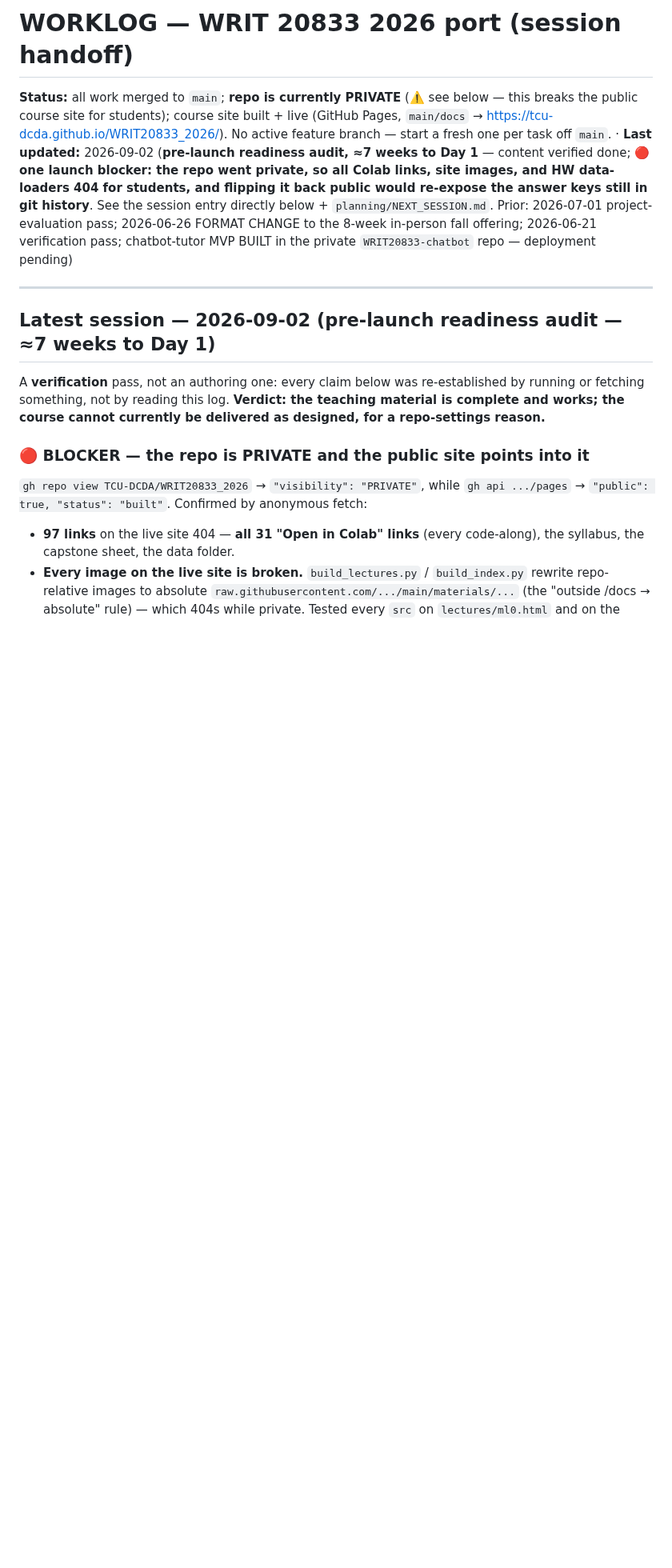
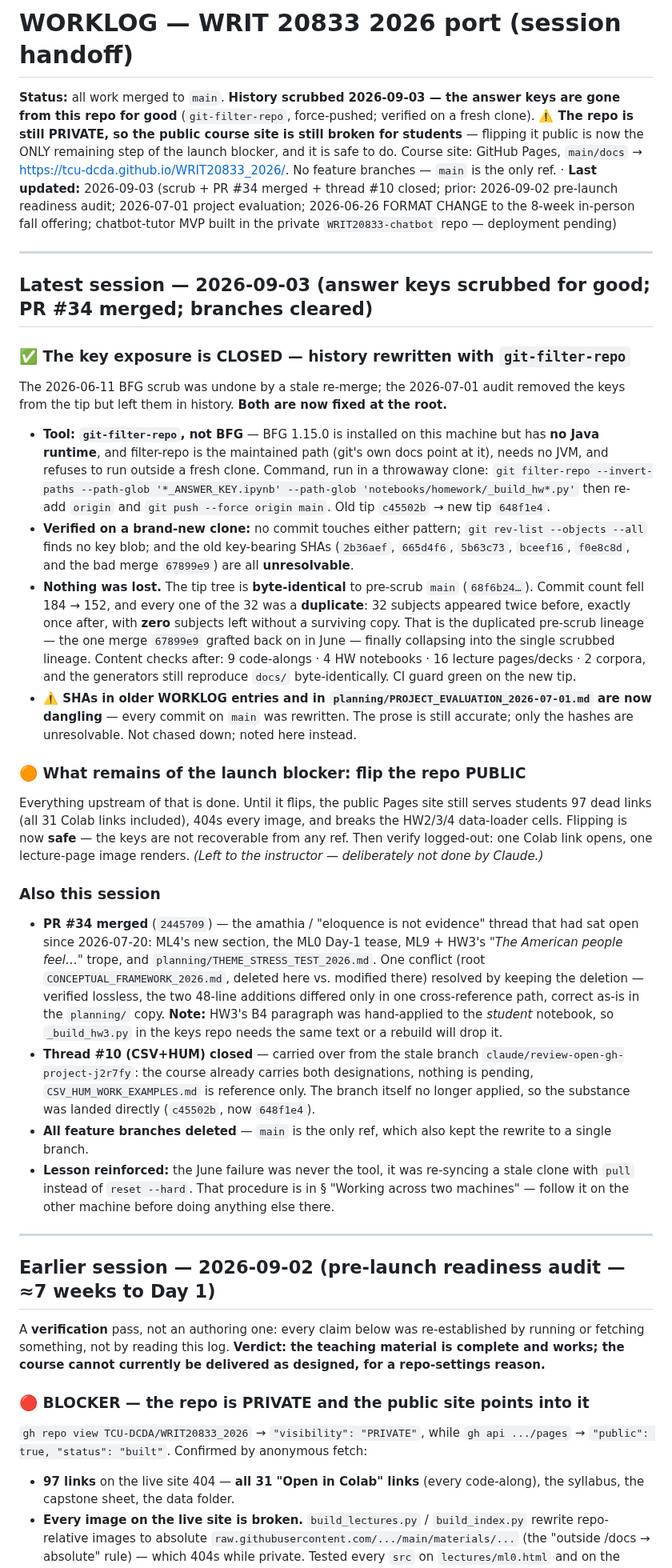
Before and after one commit to TCU-DCDA/WRIT20833_2026, a Markdown page: planning/WORKLOG.md, the part around the change. Shown at 80% size. Drawn GitHub-style; blank space fills up the shorter version.

Commit message:
Record the 2026-09-03 history scrub; blocker is down to the visibility flip
The answer keys are gone from this repo's history for good. Rewrote with
git-filter-repo (BFG is installed here but has no Java runtime, and filter-repo is
the maintained path), force-pushed, and verified on a brand-new clone: no commit
touches either pattern, no key blob in any object, and the old key-bearing SHAs —
2b36aef, 665d4f6, 5b63c73, bceef16, f0e8c8d, and the bad June merge 67899e9 — are
all unresolvable.

Nothing was lost. The tip tree is byte-identical to pre-scrub main. The 184 -> 152
commit drop was entirely duplicates: 32 subjects appeared twice before and exactly
once after, with zero subjects left without a surviving copy — the duplicated
pre-scrub lineage that merge 67899e9 grafted back on in June, finally collapsing.

Caveat recorded rather than chased: every commit was rewritten, so SHAs cited in
older WORKLOG entries and in PROJECT_EVALUATION_2026-07-01.md now dangle. The prose
is still accurate; only the hashes are unresolvable.

Blocker status: flipping the repo public is the only step left, and it is now safe.
Left to the instructor — Claude does not change repo visibility.

Co-Authored-By: Claude Opus 5 <noreply@anthropic.com>

```diff
--- a/planning/WORKLOG.md
+++ b/planning/WORKLOG.md
@@ -1,18 +1,65 @@
 # WORKLOG — WRIT 20833 2026 port (session handoff)
 
-**Status:** all work merged to `main`; **repo is currently PRIVATE** (⚠️ see below — this breaks the
-public course site for students); course site built + live (GitHub Pages, `main/docs` →
-https://tcu-dcda.github.io/WRIT20833_2026/). No active feature branch — start a fresh one per task off
-`main`. · **Last updated:** 2026-09-02 (**pre-launch readiness audit, ≈7 weeks to Day 1** — content
-verified done; **🔴 one launch blocker: the repo went private, so all Colab links, site images, and HW
-data-loaders 404 for students, and flipping it back public would re-expose the answer keys still in git
-history**. See the session entry directly below + `planning/NEXT_SESSION.md`. Prior: 2026-07-01
-project-evaluation pass; 2026-06-26 FORMAT CHANGE to the 8-week in-person fall offering; 2026-06-21
-verification pass; chatbot-tutor MVP BUILT in the private `WRIT20833-chatbot` repo — deployment pending)
+**Status:** all work merged to `main`. **History scrubbed 2026-09-03 — the answer keys are gone from
+this repo for good** (`git-filter-repo`, force-pushed; verified on a fresh clone). **⚠️ The repo is still
+PRIVATE, so the public course site is still broken for students** — flipping it public is now the ONLY
+remaining step of the launch blocker, and it is safe to do. Course site: GitHub Pages, `main/docs` →
+https://tcu-dcda.github.io/WRIT20833_2026/. No feature branches — `main` is the only ref. · **Last
+updated:** 2026-09-03 (scrub + PR #34 merged + thread #10 closed; prior: 2026-09-02 pre-launch readiness
+audit; 2026-07-01 project evaluation; 2026-06-26 FORMAT CHANGE to the 8-week in-person fall offering;
+chatbot-tutor MVP built in the private `WRIT20833-chatbot` repo — deployment pending)
 
 ---
 
-## Latest session — 2026-09-02 (pre-launch readiness audit — ≈7 weeks to Day 1)
+## Latest session — 2026-09-03 (answer keys scrubbed for good; PR #34 merged; branches cleared)
+
+### ✅ The key exposure is CLOSED — history rewritten with `git-filter-repo`
+The 2026-06-11 BFG scrub was undone by a stale re-merge; the 2026-07-01 audit removed the keys from the
+tip but left them in history. **Both are now fixed at the root.**
+
+- **Tool: `git-filter-repo`, not BFG** — BFG 1.15.0 is installed on this machine but has **no Java
+  runtime**, and filter-repo is the maintained path (git's own docs point at it), needs no JVM, and
+  refuses to run outside a fresh clone. Command, run in a throwaway clone:
+  `git filter-repo --invert-paths --path-glob '*_ANSWER_KEY.ipynb' --path-glob 'notebooks/homework/_build_hw*.py'`
+  then re-add `origin` and `git push --force origin main`. Old tip `c45502b` → new tip `648f1e4`.
+- **Verified on a brand-new clone:** no commit touches either pattern; `git rev-list --objects --all`
+  finds no key blob; and the old key-bearing SHAs (`2b36aef`, `665d4f6`, `5b63c73`, `bceef16`, `f0e8c8d`,
+  and the bad merge `67899e9`) are all **unresolvable**.
+- **Nothing was lost.** The tip tree is **byte-identical** to pre-scrub `main` (`68f6b24…`). Commit count
+  fell 184 → 152, and every one of the 32 was a **duplicate**: 32 subjects appeared twice before, exactly
+  once after, with **zero** subjects left without a surviving copy. That is the duplicated pre-scrub
+  lineage — the one merge `67899e9` grafted back on in June — finally collapsing into the single scrubbed
+  lineage. Content checks after: 9 code-alongs · 4 HW notebooks · 16 lecture pages/decks · 2 corpora, and
+  the generators still reproduce `docs/` byte-identically. CI guard green on the new tip.
+- **⚠️ SHAs in older WORKLOG entries and in `planning/PROJECT_EVALUATION_2026-07-01.md` are now dangling** —
+  every commit on `main` was rewritten. The prose is still accurate; only the hashes are unresolvable.
+  Not chased down; noted here instead.
+
+### 🟠 What remains of the launch blocker: flip the repo PUBLIC
+Everything upstream of that is done. Until it flips, the public Pages site still serves students 97 dead
+links (all 31 Colab links included), 404s every image, and breaks the HW2/3/4 data-loader cells. Flipping
+is now **safe** — the keys are not recoverable from any ref. Then verify logged-out: one Colab link opens,
+one lecture-page image renders. *(Left to the instructor — deliberately not done by Claude.)*
+
+### Also this session
+- **PR #34 merged** (`2445709`) — the amathia / "eloquence is not evidence" thread that had sat open since
+  2026-07-20: ML4's new section, the ML0 Day-1 tease, ML9 + HW3's *"The American people feel…"* trope, and
+  `planning/THEME_STRESS_TEST_2026.md`. One conflict (root `CONCEPTUAL_FRAMEWORK_2026.md`, deleted here vs.
+  modified there) resolved by keeping the deletion — verified lossless, the two 48-line additions differed
+  only in one cross-reference path, correct as-is in the `planning/` copy. **Note:** HW3's B4 paragraph was
+  hand-applied to the *student* notebook, so `_build_hw3.py` in the keys repo needs the same text or a
+  rebuild will drop it.
+- **Thread #10 (CSV+HUM) closed** — carried over from the stale branch `claude/review-open-gh-project-j2r7fy`:
+  the course already carries both designations, nothing is pending, `CSV_HUM_WORK_EXAMPLES.md` is reference
+  only. The branch itself no longer applied, so the substance was landed directly (`c45502b`, now `648f1e4`).
+- **All feature branches deleted** — `main` is the only ref, which also kept the rewrite to a single branch.
+- **Lesson reinforced:** the June failure was never the tool, it was re-syncing a stale clone with `pull`
+  instead of `reset --hard`. That procedure is in § "Working across two machines" — follow it on the other
+  machine before doing anything else there.
+
+---
+
+## Earlier session — 2026-09-02 (pre-launch readiness audit — ≈7 weeks to Day 1)
 A **verification** pass, not an authoring one: every claim below was re-established by running or fetching
 something, not by reading this log. **Verdict: the teaching material is complete and works; the course
 cannot currently be delivered as designed, for a repo-settings reason.**
```
Also changed, not shown: planning/NEXT_SESSION.md (+21 -20 lines).
